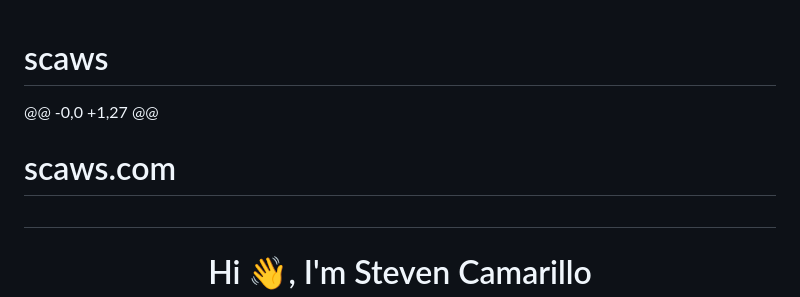
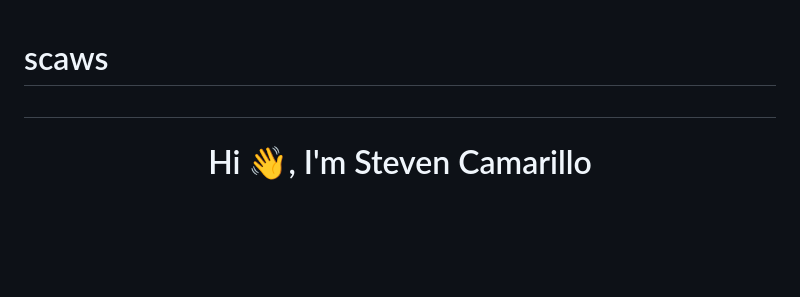
Before and after one commit to steveologist/scaws, a Markdown page: README.md, the part around the change. GitHub-like rendering; blank space fills up the shorter version.

```diff
--- a/README.md
+++ b/README.md
@@ -1,6 +1,5 @@
 # scaws
-@@ -0,0 +1,27 @@
-# scaws.com
+
 
 ## <h1 align="center">Hi 👋, I'm Steven Camarillo</h1>
 <h3 align="center">An aspiring Full-stack developer / cloud computing beginner from Los Angeles</h3>
```
